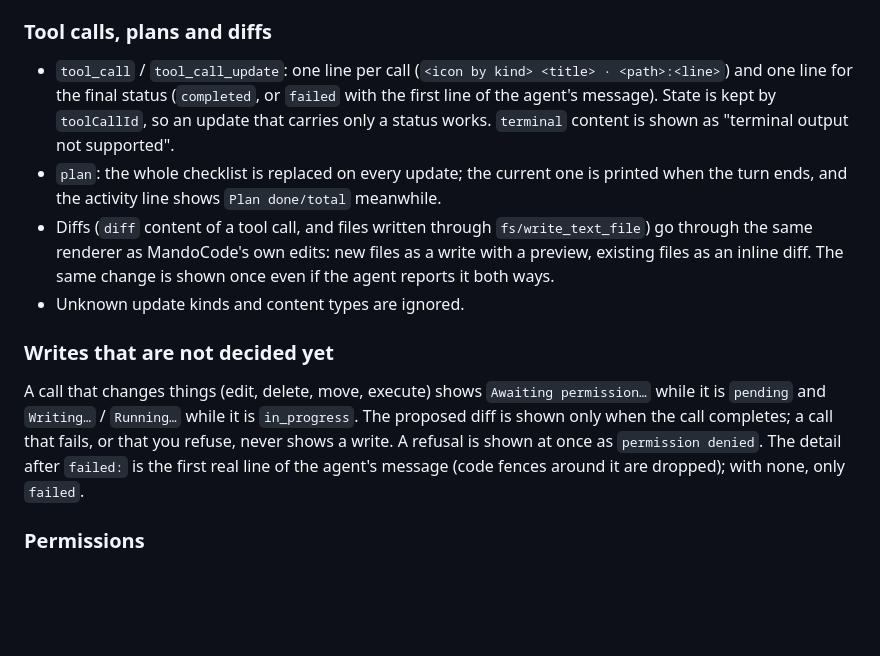
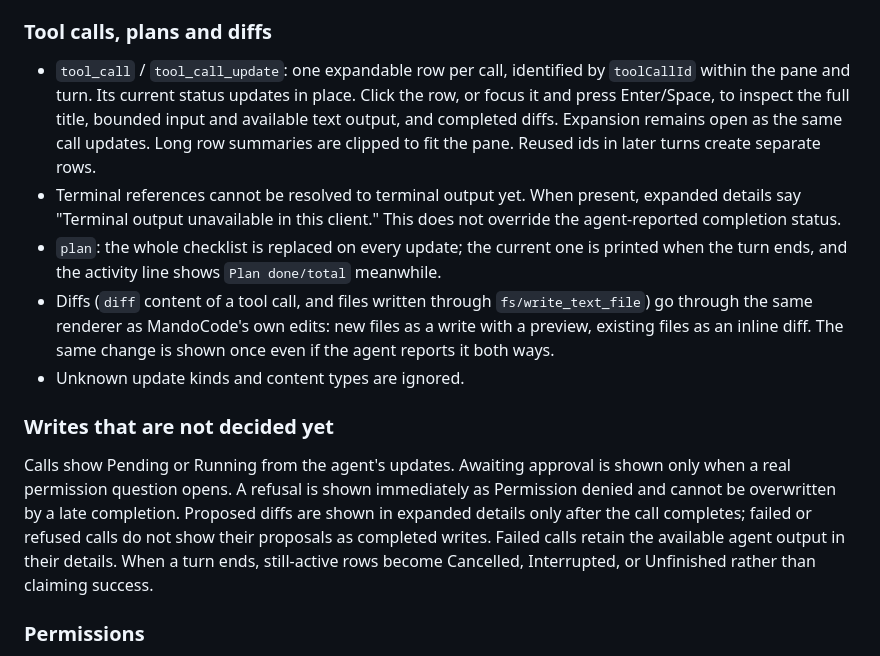
Before and after one commit to DevMando/MandoCode, a Markdown page: docs/acp.md, the part around the change. GitHub-like rendering; blank space fills up the shorter version.

Commit message:
docs(acp): describe expandable tool activity and output limits
Document per-call status updates, expansion controls, bounded input/output, attached diffs, real permission states, terminal-reference limitations, and end-of-turn outcomes. Record the UI improvement under Unreleased.

```diff
--- a/docs/acp.md
+++ b/docs/acp.md
@@ -216,9 +216,12 @@ When the agent advertises the capabilities, MandoCode remembers the last session
 
 ### Tool calls, plans and diffs
 
-- `tool_call` / `tool_call_update`: one line per call (`<icon by kind> <title> · <path>:<line>`) and one line for the
-  final status (`completed`, or `failed` with the first line of the agent's message). State is kept by `toolCallId`, so
-  an update that carries only a status works. `terminal` content is shown as "terminal output not supported".
+- `tool_call` / `tool_call_update`: one expandable row per call, identified by `toolCallId` within the pane and turn.
+  Its current status updates in place. Click the row, or focus it and press Enter/Space, to inspect the full title,
+  bounded input and available text output, and completed diffs. Expansion remains open as the same call updates.
+  Long row summaries are clipped to fit the pane. Reused ids in later turns create separate rows.
+- Terminal references cannot be resolved to terminal output yet. When present, expanded details say
+  "Terminal output unavailable in this client." This does not override the agent-reported completion status.
 - `plan`: the whole checklist is replaced on every update; the current one is printed when the turn ends, and the
   activity line shows `Plan done/total` meanwhile.
 - Diffs (`diff` content of a tool call, and files written through `fs/write_text_file`) go through the same renderer as
@@ -228,10 +231,11 @@ When the agent advertises the capabilities, MandoCode remembers the last session
 
 ### Writes that are not decided yet
 
-A call that changes things (edit, delete, move, execute) shows `Awaiting permission…` while it is `pending` and
-`Writing…` / `Running…` while it is `in_progress`. The proposed diff is shown only when the call completes; a call that
-fails, or that you refuse, never shows a write. A refusal is shown at once as `permission denied`. The detail after
-`failed:` is the first real line of the agent's message (code fences around it are dropped); with none, only `failed`.
+Calls show Pending or Running from the agent's updates. Awaiting approval is shown only when a real permission
+question opens. A refusal is shown immediately as Permission denied and cannot be overwritten by a late completion.
+Proposed diffs are shown in expanded details only after the call completes; failed or refused calls do not show
+their proposals as completed writes. Failed calls retain the available agent output in their details.
+When a turn ends, still-active rows become Cancelled, Interrupted, or Unfinished rather than claiming success.
 
 ### Permissions
 
```
Also changed, not shown: docs/CHANGELOG.md (+1 -0 lines).
